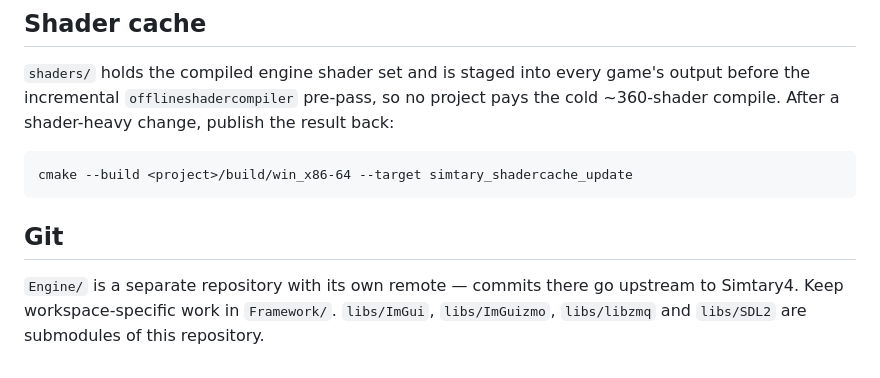
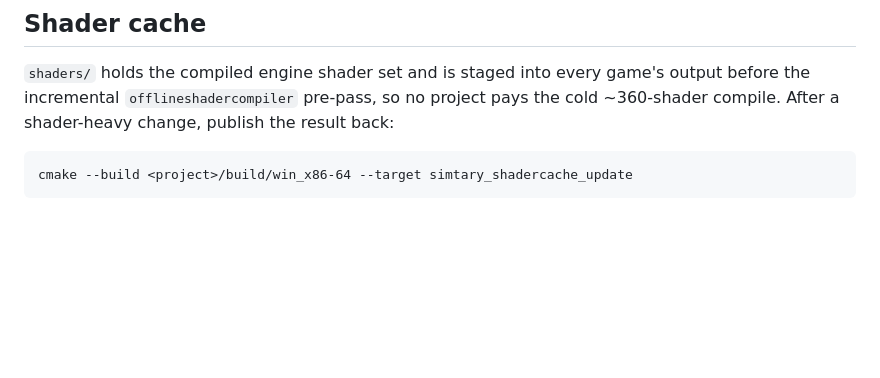
Before and after one commit to DPSoftware-Technologies/Simtary, a Markdown page: README.md, the part around the change. GitHub-like rendering; blank space fills up the shorter version.

````diff
--- a/README.md
+++ b/README.md
@@ -97,9 +97,3 @@ the cold ~360-shader compile. After a shader-heavy change, publish the result ba
 ```
 cmake --build <project>/build/win_x86-64 --target simtary_shadercache_update
 ```
-
-## Git
-
-`Engine/` is a separate repository with its own remote — commits there go upstream to
-Simtary4. Keep workspace-specific work in `Framework/`. `libs/ImGui`, `libs/ImGuizmo`,
-`libs/libzmq` and `libs/SDL2` are submodules of this repository.
````
